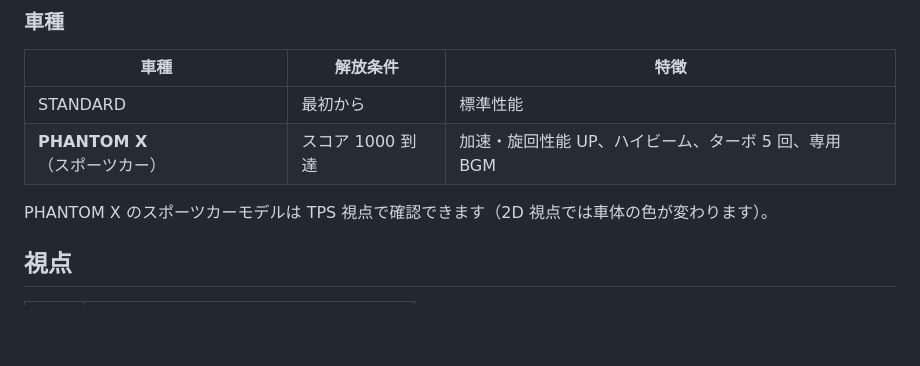
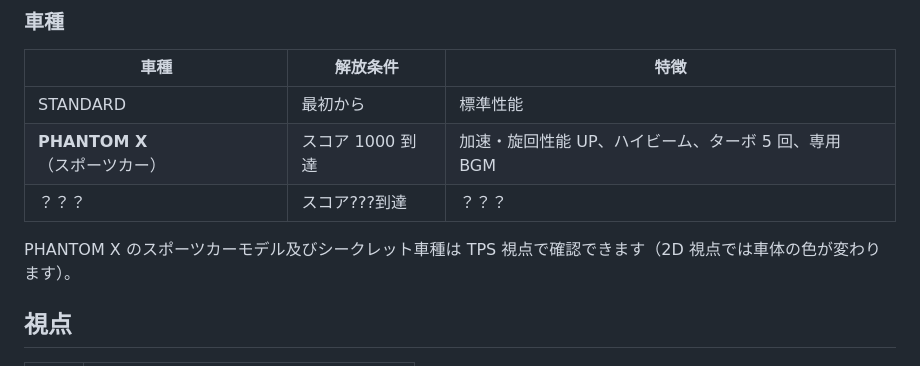
Before and after one commit to LeoR009/leor009.github.io, a Markdown page: README.md, the part around the change. GitHub-like rendering; blank space fills up the shorter version.

Commit message:
PHANTOM Xのスポーツカーモデルとシークレット車種の説明を更新

```diff
--- a/README.md
+++ b/README.md
@@ -74,8 +74,9 @@ wrong-way-rush/index.html
 | --- | --- | --- |
 | STANDARD | 最初から | 標準性能 |
 | **PHANTOM X**（スポーツカー） | スコア 1000 到達 | 加速・旋回性能 UP、ハイビーム、ターボ 5 回、専用 BGM |
+| ？？？ | スコア???到達 | ？？？ |
 
-PHANTOM X のスポーツカーモデルは TPS 視点で確認できます（2D 視点では車体の色が変わります）。
+PHANTOM X のスポーツカーモデル及びシークレット車種は TPS 視点で確認できます（2D 視点では車体の色が変わります）。
 
 ## 視点
 
```
